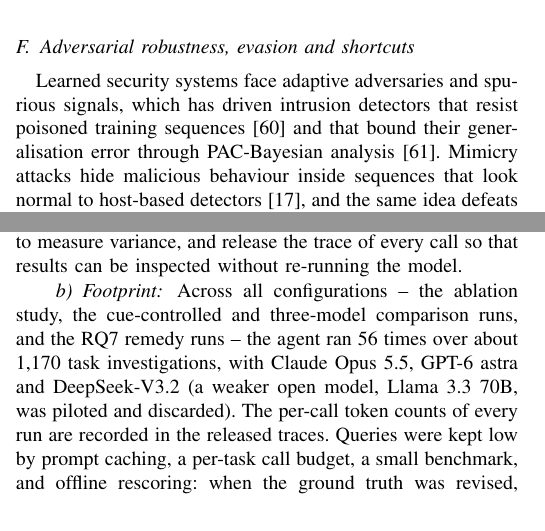
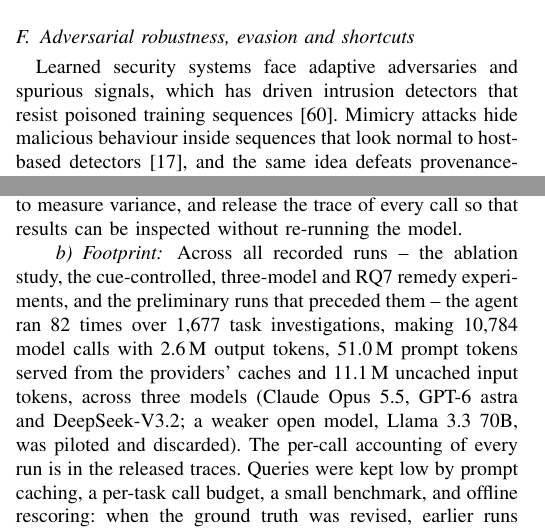
Before and after one commit to rogerpanel/robustidps.ai, a LaTeX paper (research/socgraph-bench/paper/main.tex, which reads research/socgraph-bench/paper/sections/background.tex, research/socgraph-bench/paper/sections/ethics.tex): two parts of the columns of pages 3 and 16 of 21, joined at a grey line, cut so that both start at the same text. Compiled offline with pdfLaTeX.

Commit message:
socgraph: finalize citations (drop PAC-Bayes) and real footprint numbers
- Keep CyberSecLLM and MambaShield as the two complementary related-work
  citations; drop the PAC-Bayesian transformer cite (reduces the clustered
  self-citation / de-anonymization surface in the double-blind submission).
- Footprint (ethics): real totals across all recorded runs -- 82 runs,
  1,677 investigations, 10,784 model calls, 2.6M output / 51.0M cached /
  11.1M uncached prompt tokens, across three models (Llama 3.3 70B piloted
  and discarded). Target venue remains IEEE S&P 2027.

Both builds clean: conference 18 pp (text ends p.13), journal 21 pp.

Co-Authored-By: Claude Opus 5.5 <noreply@anthropic.com>
Claude-Session: https://claude.ai/code/session_01R6ZqdB2Yen3MHKdLVZ96kZ

```diff
--- a/research/socgraph-bench/paper/sections/background.tex
+++ b/research/socgraph-bench/paper/sections/background.tex
@@ -101,8 +101,7 @@ LLM security benchmarks~\cite{bhatt2023cyberseceval,zhang2025cybench} & -- & par
 
 \subsection{Adversarial robustness, evasion and shortcuts}
 Learned security systems face adaptive adversaries and spurious signals, which has driven intrusion detectors
-that resist poisoned training sequences~\cite{anaedevha2026mambashield} and that bound their generalisation
-error through PAC-Bayesian analysis~\cite{anaedevha2026pacbayes}. Mimicry attacks hide malicious
+that resist poisoned training sequences~\cite{anaedevha2026mambashield}. Mimicry attacks hide malicious
 behaviour inside sequences that look normal to host-based detectors~\cite{wagner2002mimicry}, and the same
 idea defeats provenance-graph detectors by making attack subgraphs resemble benign ones~\cite{goyal2023mimicry}.
 Problem-space attacks constrain such perturbations to transformations that preserve the program's
--- a/research/socgraph-bench/paper/sections/ethics.tex
+++ b/research/socgraph-bench/paper/sections/ethics.tex
@@ -32,13 +32,15 @@ OpenAI Responses API. The models are closed, and later versions may behave diffe
 identifiers, run three repeats per condition to measure variance, and release the trace of every call so that
 results can be inspected without re-running the model.
 
-\paragraph{Footprint} Across all configurations -- the ablation study, the cue-controlled and three-model
-comparison runs, and the RQ7 remedy runs -- the agent ran 56 times over about 1{,}170 task investigations, with
-Claude Opus 5.5, GPT-6 astra and DeepSeek-V3.2 (a weaker open model, Llama~3.3~70B, was piloted and discarded).
-The per-call token counts of every run are recorded in the released traces. Queries were kept low by prompt
-caching, a per-task call budget, a small benchmark, and offline rescoring: when the ground truth was revised,
-earlier runs were rescored from their traces instead of being repeated. Experiments ran on the providers' hosted
-inference; local computation (graph building, scoring, the agent loop) ran on a small cloud server.
+\paragraph{Footprint} Across all recorded runs -- the ablation study, the cue-controlled, three-model and RQ7
+remedy experiments, and the preliminary runs that preceded them -- the agent ran 82 times over 1{,}677 task
+investigations, making 10{,}784 model calls with 2.6\,M output tokens, 51.0\,M prompt tokens served from the
+providers' caches and 11.1\,M uncached input tokens, across three models (Claude Opus 5.5, GPT-6 astra and
+DeepSeek-V3.2; a weaker open model, Llama~3.3~70B, was piloted and discarded). The per-call accounting of every
+run is in the released traces. Queries were kept low by prompt caching, a per-task call budget, a small
+benchmark, and offline rescoring: when the ground truth was revised, earlier runs were rescored from their traces
+instead of being repeated. Experiments ran on the providers' hosted inference; local computation (graph building,
+scoring, the agent loop) ran on a small cloud server.
 
 \paragraph{In preparing this work} % AUTHOR: confirm this matches your actual division of labour before submitting.
 The authors conceived and directed the study, designed the benchmark, specified the ground-truth rule, ran all
```
Also changed, not shown: research/socgraph-bench/paper/references.bib (+0 -11 lines).
